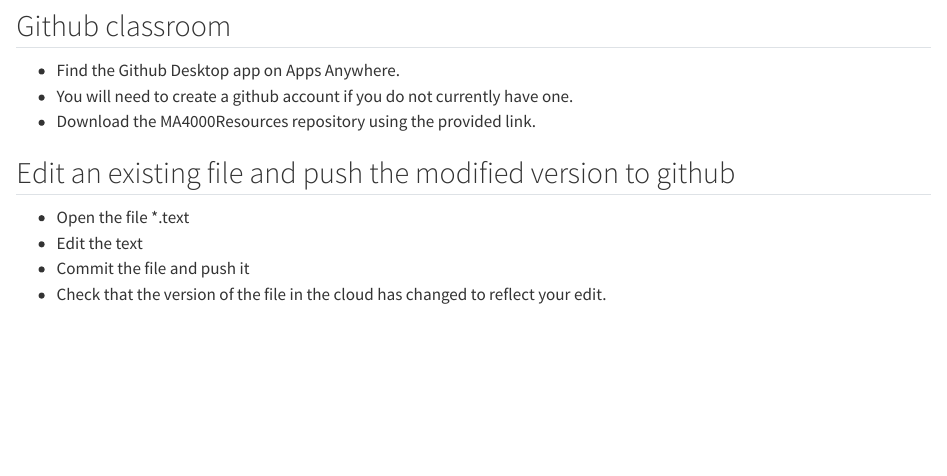
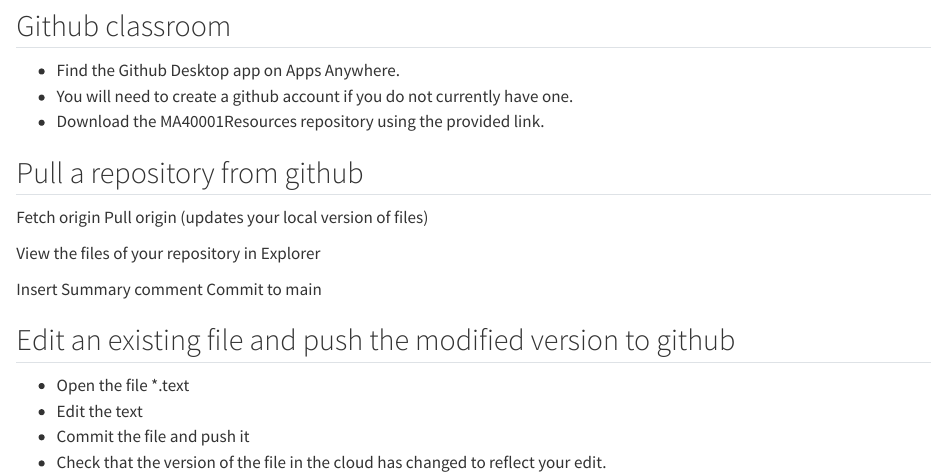
Before and after one commit to dundeemath/MA40001, a Quarto document (VersionControl.qmd): the page in a window 1100 px wide, from 230 px down. Rendered offline with R 4.5, knitr and Pandoc in place of Quarto, with nearby package versions.

Commit message:
Update VersionControl.qmd

```diff
--- a/VersionControl.qmd
+++ b/VersionControl.qmd
@@ -21,7 +21,22 @@
 
 * Find the Github Desktop app on Apps Anywhere.
 * You will need to create a github account if you do not currently have one.
-* Download the MA4000Resources repository using the provided link.
+* Download the MA40001Resources repository using the provided link.
+
+
+
+## Pull a repository from github
+
+Fetch origin
+Pull origin (updates your local version of files)
+
+View the files of your repository in Explorer
+
+Insert Summary comment
+Commit to main
+
+
+
 
 
 ## Edit an existing file  and push the modified version to github
```
